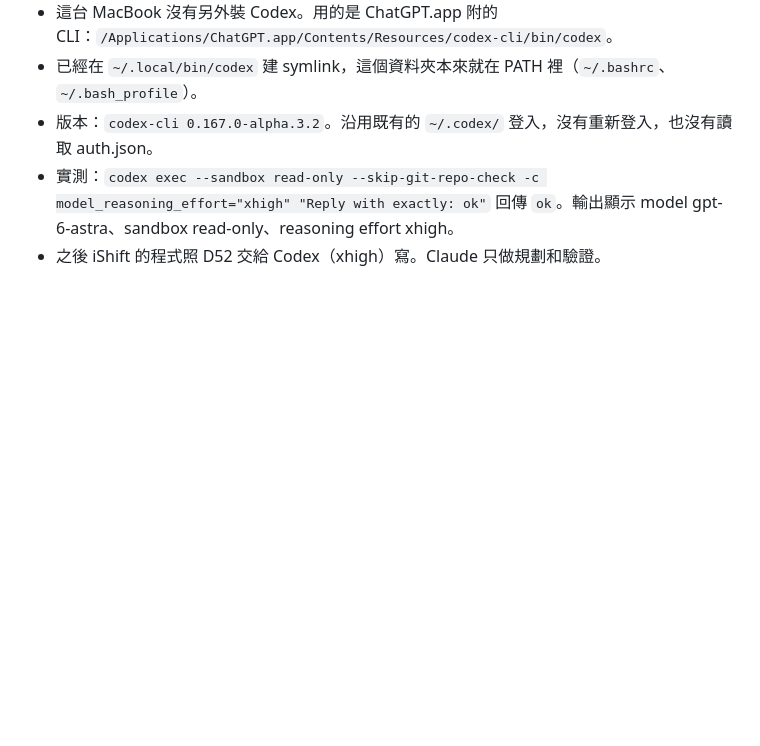
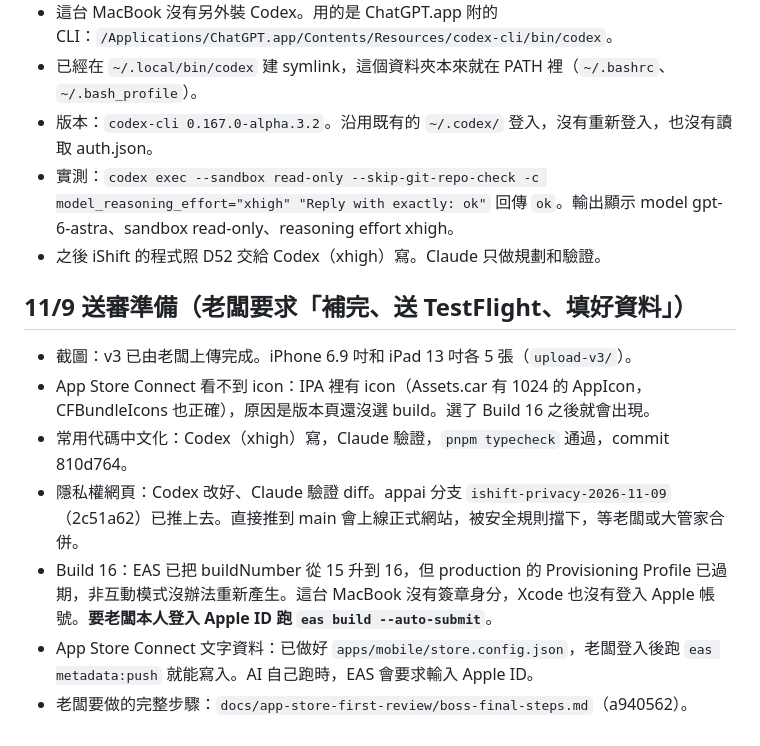
Before and after one commit to KYCgrayson/ShiftSnap, a Markdown page: artifacts/app-store-first-review/audit.md, the part around the change. Rendered like a GitHub page; blank space fills up the shorter version.

Commit message:
Log 11/9 submission prep status in ops #48 audit
Co-Authored-By: Claude Opus 5.5 <noreply@anthropic.com>

```diff
--- a/artifacts/app-store-first-review/audit.md
+++ b/artifacts/app-store-first-review/audit.md
@@ -203,3 +203,13 @@ cd apps/mobile/ios && xcodebuild -workspace ShiftSnap.xcworkspace -scheme ShiftS
 - 版本：`codex-cli 0.167.0-alpha.3.2`。沿用既有的 `~/.codex/` 登入，沒有重新登入，也沒有讀取 auth.json。
 - 實測：`codex exec --sandbox read-only --skip-git-repo-check -c model_reasoning_effort="xhigh" "Reply with exactly: ok"` 回傳 `ok`。輸出顯示 model gpt-6-astra、sandbox read-only、reasoning effort xhigh。
 - 之後 iShift 的程式照 D52 交給 Codex（xhigh）寫。Claude 只做規劃和驗證。
+
+## 11/9 送審準備（老闆要求「補完、送 TestFlight、填好資料」）
+
+- 截圖：v3 已由老闆上傳完成。iPhone 6.9 吋和 iPad 13 吋各 5 張（`upload-v3/`）。
+- App Store Connect 看不到 icon：IPA 裡有 icon（Assets.car 有 1024 的 AppIcon，CFBundleIcons 也正確），原因是版本頁還沒選 build。選了 Build 16 之後就會出現。
+- 常用代碼中文化：Codex（xhigh）寫，Claude 驗證，`pnpm typecheck` 通過，commit 810d764。
+- 隱私權網頁：Codex 改好、Claude 驗證 diff。appai 分支 `ishift-privacy-2026-11-09`（2c51a62）已推上去。直接推到 main 會上線正式網站，被安全規則擋下，等老闆或大管家合併。
+- Build 16：EAS 已把 buildNumber 從 15 升到 16，但 production 的 Provisioning Profile 已過期，非互動模式沒辦法重新產生。這台 MacBook 沒有簽章身分，Xcode 也沒有登入 Apple 帳號。**要老闆本人登入 Apple ID 跑 `eas build --auto-submit`**。
+- App Store Connect 文字資料：已做好 `apps/mobile/store.config.json`，老闆登入後跑 `eas metadata:push` 就能寫入。AI 自己跑時，EAS 會要求輸入 Apple ID。
+- 老闆要做的完整步驟：`docs/app-store-first-review/boss-final-steps.md`（a940562）。
```
